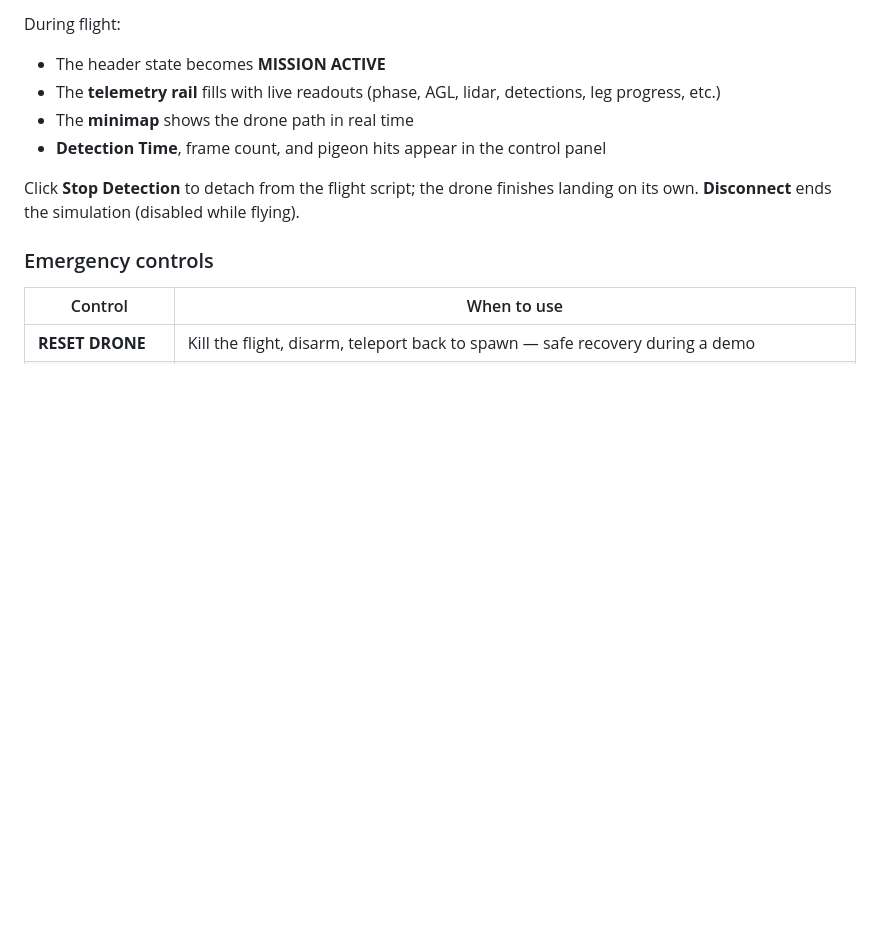
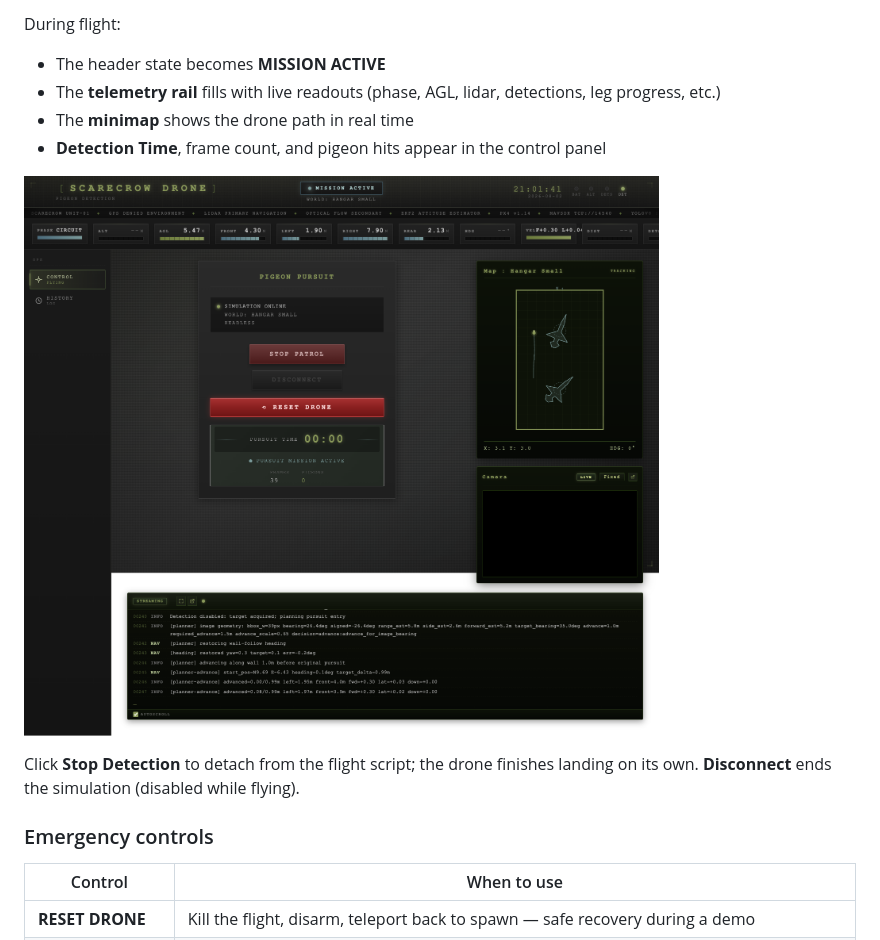
Before and after one commit to riftins98/scarecrow-drone, a Markdown page: docs/guides/simulation-webapp.md, the part around the change. Drawn GitHub-style; pictures changed too: docs/guides/images/webapp-04-mission-active.png (added); blank space fills up the shorter version.

Commit message:
Capture the mission-active screenshot
The webapp guide's flight section had no image: it needed a mission actually
running, which the earlier screenshot pass could not arrange. Captured during
a circuit leg -- MISSION ACTIVE, the telemetry rail carrying live phase, AGL
and all four lidar distances, the minimap tracking the drone with its trail,
and the system log streaming real pursuit-planner output.

Getting it took two attempts and the first failure is worth recording. Started
through the webapp API at the default spawn, the mission timed out during
start-corner stabilisation -- oscillating around left=2.3m without ever
reaching the 2.0m target -- and landed without flying a leg. `pixi run sim`
pins PX4_GZ_MODEL_POSE to -5.7,2.7 (the rear-left corner, 2.3m off both walls)
and the webapp's default spawn is not that. Reconnecting with an explicit
spawn produced a normal flight. Anyone reproducing a mission through the UI
needs to choose the spawn deliberately; the default is not the one the mission
was tuned against.

The camera panel is black in the capture. The stream was serving 25 JPEG
frames a second at the time -- headless Chrome does not composite an MJPEG
multipart iframe into a screenshot. The live UI shows video, and
04-stream-viewer.png documents the camera feed directly. This image's subject
is the telemetry and the map, which is what its caption says.

All six referenced guide images now exist, 2.5MB total. Two remain deliberately
absent: a Gazebo GUI window needs a desktop capture rather than a browser, and
the output-folder listing duplicated a code block already on the page.

```diff
--- a/docs/guides/simulation-webapp.md
+++ b/docs/guides/simulation-webapp.md
@@ -103,6 +103,8 @@ During flight:
 - The **minimap** shows the drone path in real time
 - **Detection Time**, frame count, and pigeon hits appear in the control panel
 
+![Mission active with telemetry and minimap](images/webapp-04-mission-active.png)
+
 Click **Stop Detection** to detach from the flight script; the drone finishes landing on its own. **Disconnect** ends the simulation (disabled while flying).
 
 ### Emergency controls
```
